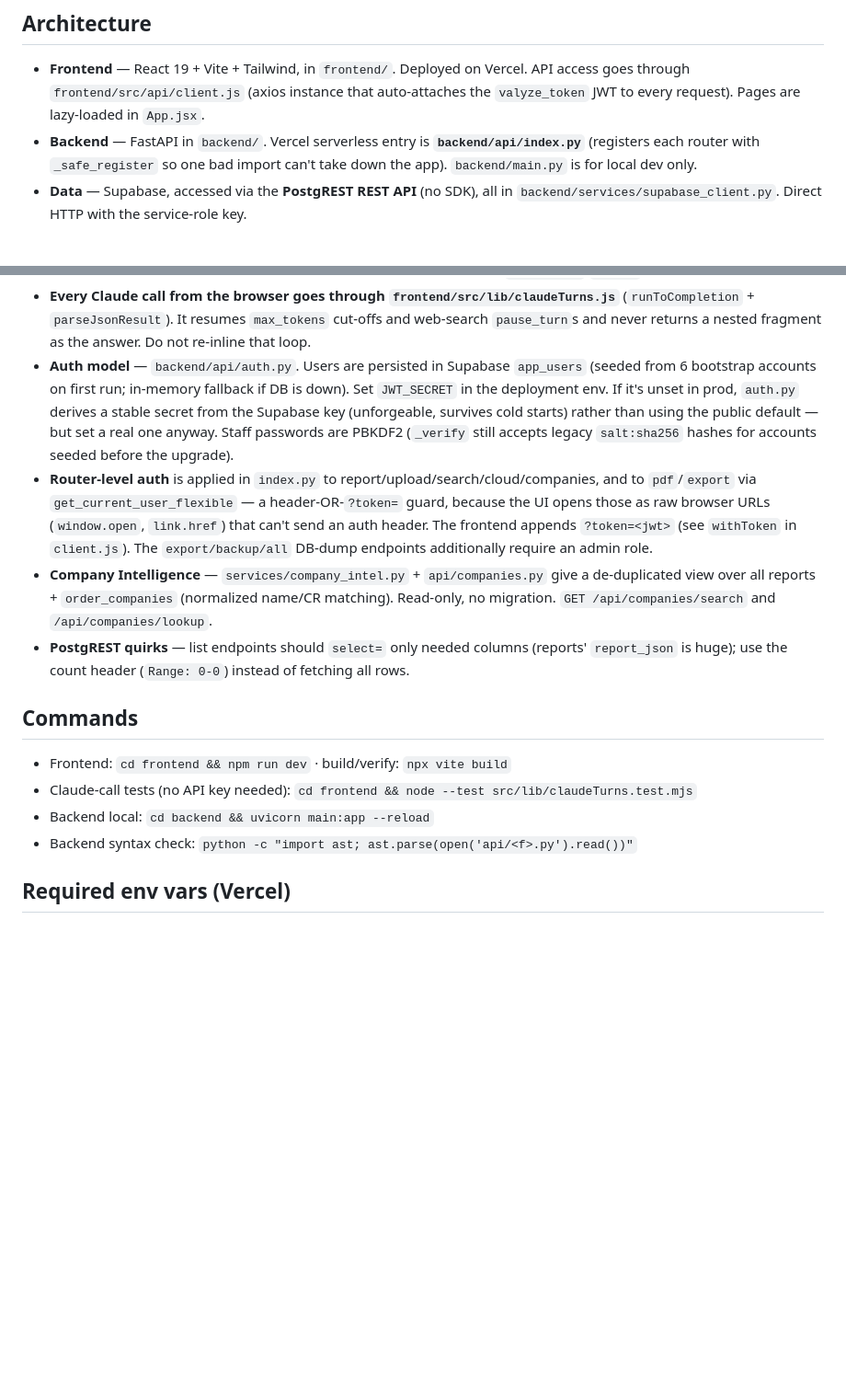
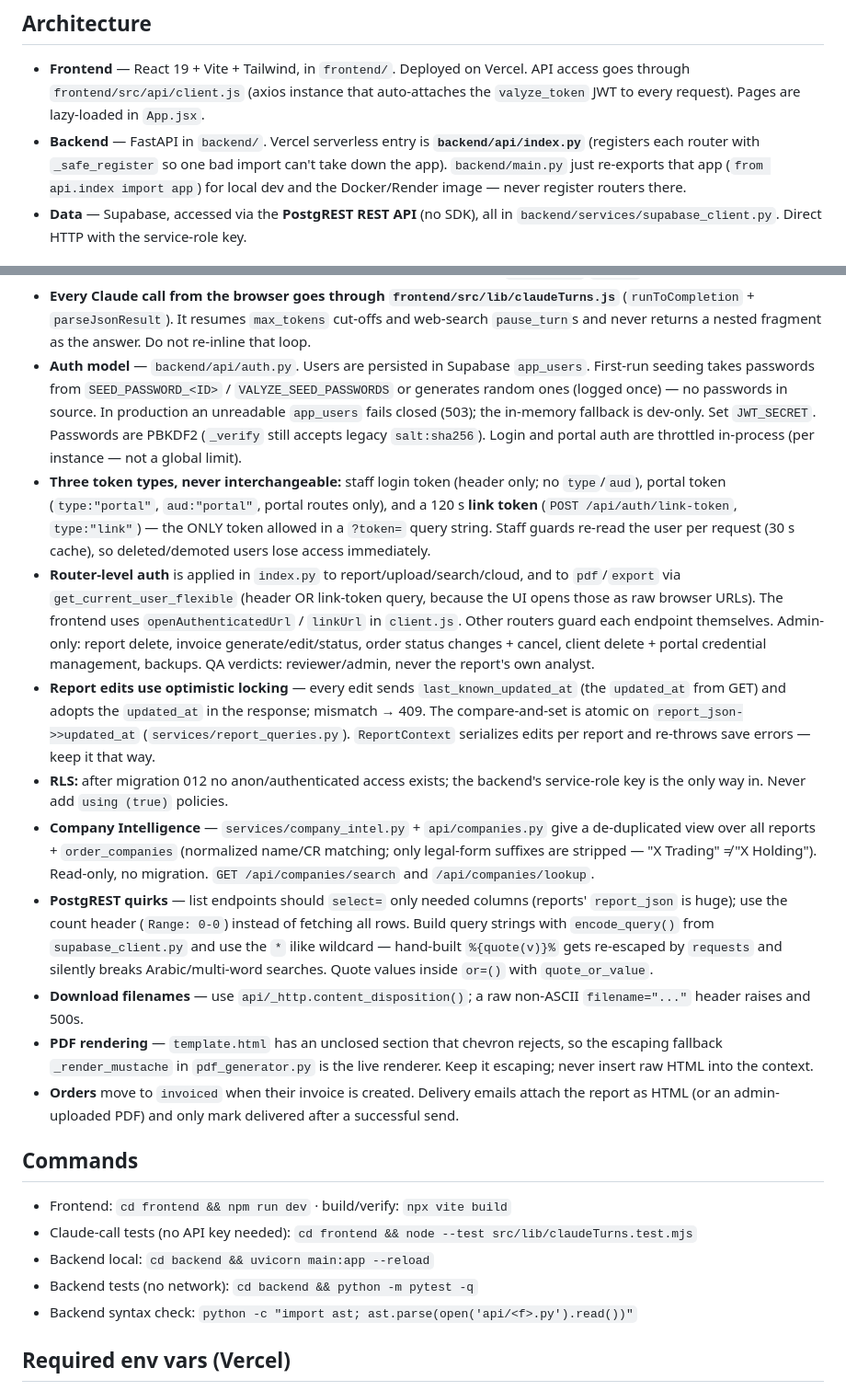
Before and after one commit to SUN7485/valyze, a Markdown page: CLAUDE.md, 2 parts joined by grey strips. Shown at 92% size. Rendered like a GitHub page; blank space fills up the shorter version.

Commit message:
docs: update CLAUDE.md for new auth/token/locking rules; mark review fixed
Co-Authored-By: Claude Opus 5.5 <noreply@anthropic.com>
Claude-Session: https://claude.ai/code/session_01SvknAGKp2u5C9QQHSPD7gc

```diff
--- a/CLAUDE.md
+++ b/CLAUDE.md
@@ -13,7 +13,8 @@ extraction), edit in the **Editor**, generate narratives/PDF, and bill via **Inv
   the `valyze_token` JWT to every request). Pages are lazy-loaded in `App.jsx`.
 - **Backend** — FastAPI in `backend/`. Vercel serverless entry is **`backend/api/index.py`**
   (registers each router with `_safe_register` so one bad import can't take down the app).
-  `backend/main.py` is for local dev only.
+  `backend/main.py` just re-exports that app (`from api.index import app`) for local dev
+  and the Docker/Render image — never register routers there.
 - **Data** — Supabase, accessed via the **PostgREST REST API** (no SDK), all in
   `backend/services/supabase_client.py`. Direct HTTP with the service-role key.
 
@@ -34,27 +35,52 @@ extraction), edit in the **Editor**, generate narratives/PDF, and bill via **Inv
 - **Every Claude call from the browser goes through `frontend/src/lib/claudeTurns.js`**
   (`runToCompletion` + `parseJsonResult`). It resumes `max_tokens` cut-offs and web-search
   `pause_turn`s and never returns a nested fragment as the answer. Do not re-inline that loop.
-- **Auth model** — `backend/api/auth.py`. Users are persisted in Supabase `app_users`
-  (seeded from 6 bootstrap accounts on first run; in-memory fallback if DB is down).
-  Set `JWT_SECRET` in the deployment env. If it's unset in prod, `auth.py` derives a
-  stable secret from the Supabase key (unforgeable, survives cold starts) rather than
-  using the public default — but set a real one anyway. Staff passwords are PBKDF2
-  (`_verify` still accepts legacy `salt:sha256` hashes for accounts seeded before the upgrade).
-- **Router-level auth** is applied in `index.py` to report/upload/search/cloud/companies,
-  and to `pdf`/`export` via `get_current_user_flexible` — a header-OR-`?token=` guard,
-  because the UI opens those as raw browser URLs (`window.open`, `link.href`) that can't
-  send an auth header. The frontend appends `?token=<jwt>` (see `withToken` in `client.js`).
-  The `export/backup/all` DB-dump endpoints additionally require an admin role.
+- **Auth model** — `backend/api/auth.py`. Users are persisted in Supabase `app_users`.
+  First-run seeding takes passwords from `SEED_PASSWORD_<ID>` / `VALYZE_SEED_PASSWORDS`
+  or generates random ones (logged once) — no passwords in source. In production an
+  unreadable `app_users` fails closed (503); the in-memory fallback is dev-only.
+  Set `JWT_SECRET`. Passwords are PBKDF2 (`_verify` still accepts legacy `salt:sha256`).
+  Login and portal auth are throttled in-process (per instance — not a global limit).
+- **Three token types, never interchangeable:** staff login token (header only; no
+  `type`/`aud`), portal token (`type:"portal"`, `aud:"portal"`, portal routes only),
+  and a 120 s **link token** (`POST /api/auth/link-token`, `type:"link"`) — the ONLY
+  token allowed in a `?token=` query string. Staff guards re-read the user per request
+  (30 s cache), so deleted/demoted users lose access immediately.
+- **Router-level auth** is applied in `index.py` to report/upload/search/cloud, and to
+  `pdf`/`export` via `get_current_user_flexible` (header OR link-token query, because
+  the UI opens those as raw browser URLs). The frontend uses `openAuthenticatedUrl` /
+  `linkUrl` in `client.js`. Other routers guard each endpoint themselves. Admin-only:
+  report delete, invoice generate/edit/status, order status changes + cancel, client
+  delete + portal credential management, backups. QA verdicts: reviewer/admin, never
+  the report's own analyst.
+- **Report edits use optimistic locking** — every edit sends `last_known_updated_at`
+  (the `updated_at` from GET) and adopts the `updated_at` in the response; mismatch → 409.
+  The compare-and-set is atomic on `report_json->>updated_at` (`services/report_queries.py`).
+  `ReportContext` serializes edits per report and re-throws save errors — keep it that way.
+- **RLS:** after migration 012 no anon/authenticated access exists; the backend's
+  service-role key is the only way in. Never add `using (true)` policies.
 - **Company Intelligence** — `services/company_intel.py` + `api/companies.py` give a
-  de-duplicated view over all reports + `order_companies` (normalized name/CR matching).
+  de-duplicated view over all reports + `order_companies` (normalized name/CR matching;
+  only legal-form suffixes are stripped — "X Trading" ≠ "X Holding").
   Read-only, no migration. `GET /api/companies/search` and `/api/companies/lookup`.
 - **PostgREST quirks** — list endpoints should `select=` only needed columns (reports'
   `report_json` is huge); use the count header (`Range: 0-0`) instead of fetching all rows.
+  Build query strings with `encode_query()` from `supabase_client.py` and use the `*`
+  ilike wildcard — hand-built `%{quote(v)}%` gets re-escaped by `requests` and silently
+  breaks Arabic/multi-word searches. Quote values inside `or=()` with `quote_or_value`.
+- **Download filenames** — use `api/_http.content_disposition()`; a raw non-ASCII
+  `filename="..."` header raises and 500s.
+- **PDF rendering** — `template.html` has an unclosed section that chevron rejects, so the
+  escaping fallback `_render_mustache` in `pdf_generator.py` is the live renderer. Keep it
+  escaping; never insert raw HTML into the context.
+- **Orders** move to `invoiced` when their invoice is created. Delivery emails attach the
+  report as HTML (or an admin-uploaded PDF) and only mark delivered after a successful send.
 
 ## Commands
 - Frontend: `cd frontend && npm run dev` · build/verify: `npx vite build`
 - Claude-call tests (no API key needed): `cd frontend && node --test src/lib/claudeTurns.test.mjs`
 - Backend local: `cd backend && uvicorn main:app --reload`
+- Backend tests (no network): `cd backend && python -m pytest -q`
 - Backend syntax check: `python -c "import ast; ast.parse(open('api/<f>.py').read())"`
 
 ## Required env vars (Vercel)
```
Also changed, not shown: CODE_REVIEW.md (+6 -0 lines).
